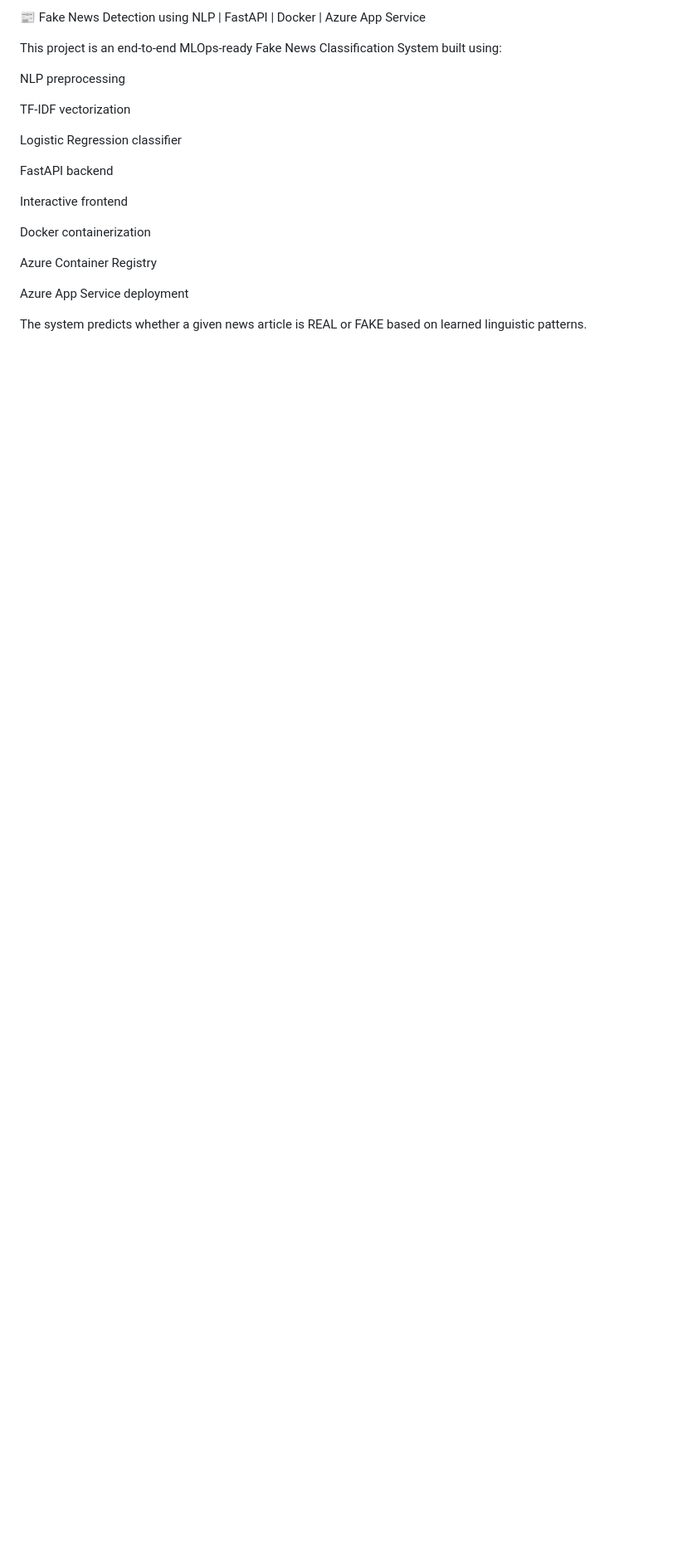
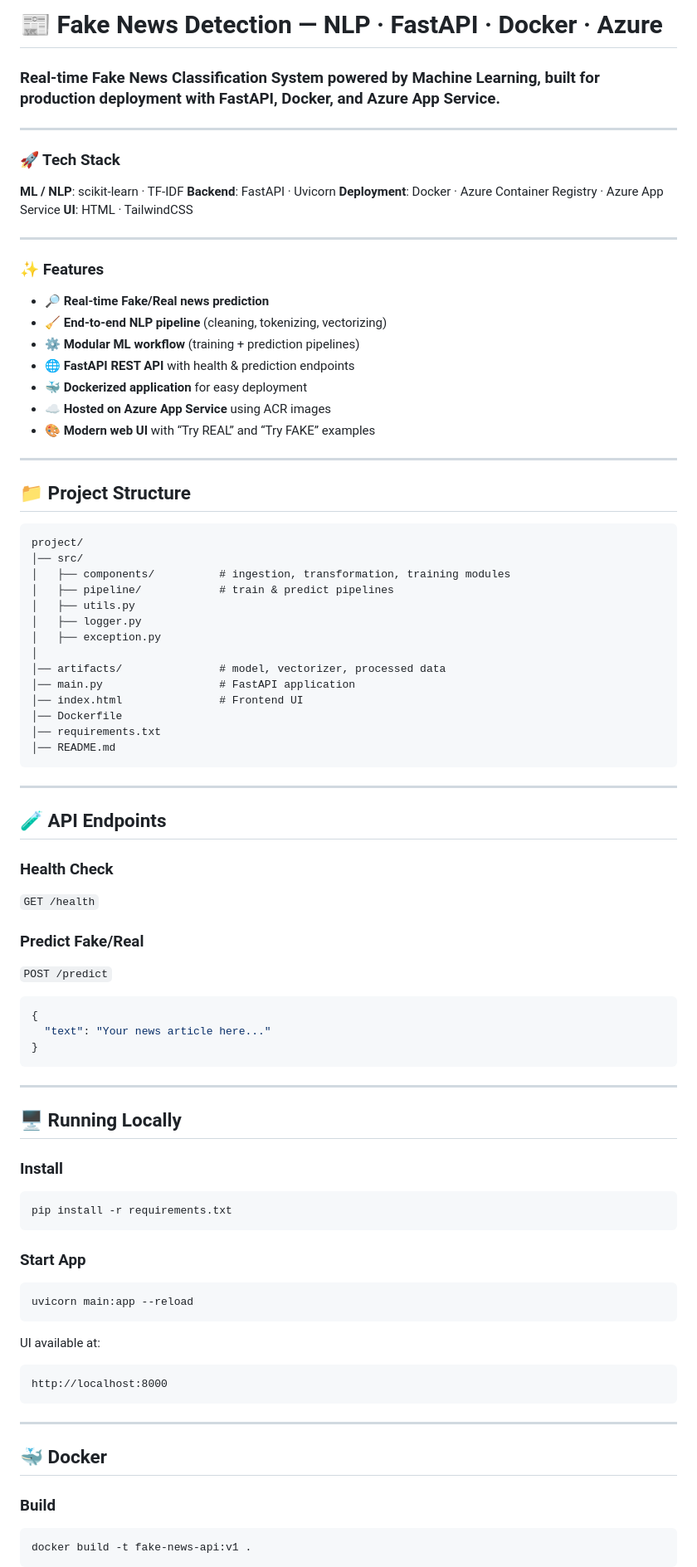
Before and after one commit to CHINNIGOKULRAMSAI/Fake_News_Detection_NLP, a Markdown page: README.md, the part around one of its changes. Shown at 83% size. Drawn GitHub-style; blank space fills up the shorter version.

Commit message:
Revise README for better clarity and organization
Updated the README to improve clarity and structure, including project description, tech stack, features, and API endpoints.

````diff
--- a/README.md
+++ b/README.md
@@ -1,21 +1,96 @@
-📰 Fake News Detection using NLP | FastAPI | Docker | Azure App Service
+# 📰 Fake News Detection — NLP · FastAPI · Docker · Azure
 
-This project is an end-to-end MLOps-ready Fake News Classification System built using:
+### Real-time Fake News Classification System powered by Machine Learning, built for production deployment with FastAPI, Docker, and Azure App Service.
 
-NLP preprocessing
+---
 
-TF-IDF vectorization
+### 🚀 Tech Stack
 
-Logistic Regression classifier
+**ML / NLP**: scikit-learn · TF-IDF
+**Backend**: FastAPI · Uvicorn
+**Deployment**: Docker · Azure Container Registry · Azure App Service
+**UI**: HTML · TailwindCSS
 
-FastAPI backend
+---
 
-Interactive frontend
+### ✨ Features
 
-Docker containerization
+* 🔎 **Real-time Fake/Real news prediction**
+* 🧹 **End-to-end NLP pipeline** (cleaning, tokenizing, vectorizing)
+* ⚙️ **Modular ML workflow** (training + prediction pipelines)
+* 🌐 **FastAPI REST API** with health & prediction endpoints
+* 🐳 **Dockerized application** for easy deployment
+* ☁️ **Hosted on Azure App Service** using ACR images
+* 🎨 **Modern web UI** with “Try REAL” and “Try FAKE” examples
 
-Azure Container Registry
+---
 
-Azure App Service deployment
+## 📁 Project Structure
 
-The system predicts whether a given news article is REAL or FAKE based on learned linguistic patterns.
+```
+project/
+│── src/
+│   ├── components/          # ingestion, transformation, training modules
+│   ├── pipeline/            # train & predict pipelines
+│   ├── utils.py
+│   ├── logger.py
+│   ├── exception.py
+│
+│── artifacts/               # model, vectorizer, processed data
+│── main.py                  # FastAPI application
+│── index.html               # Frontend UI
+│── Dockerfile
+│── requirements.txt
+│── README.md
+```
+
+---
+
+## 🧪 API Endpoints
+
+### Health Check
+
+`GET /health`
+
+### Predict Fake/Real
+
+`POST /predict`
+
+```json
+{
+  "text": "Your news article here..."
+}
+```
+
+---
+
+## 🖥️ Running Locally
+
+### Install
+
+```bash
+pip install -r requirements.txt
+```
+
+### Start App
+
+```bash
+uvicorn main:app --reload
+```
+
+UI available at:
+
+```
+http://localhost:8000
+```
+
+---
+
+## 🐳 Docker
+
+### Build
+
+```bash
+docker build -t fake-news-api:v1 .
+```
+
````
Also changed, not shown: other parts of README.md (+66 -239 lines).
